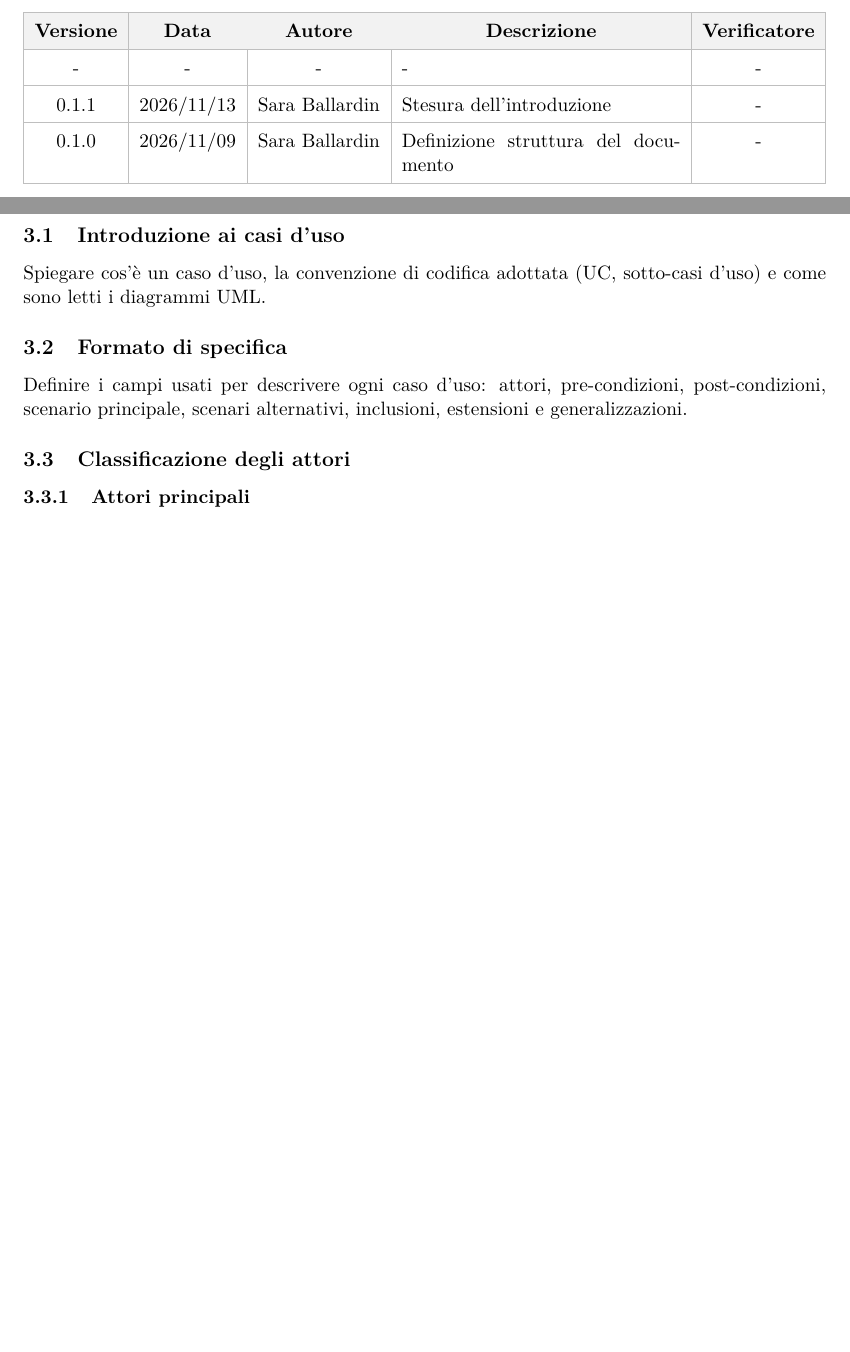
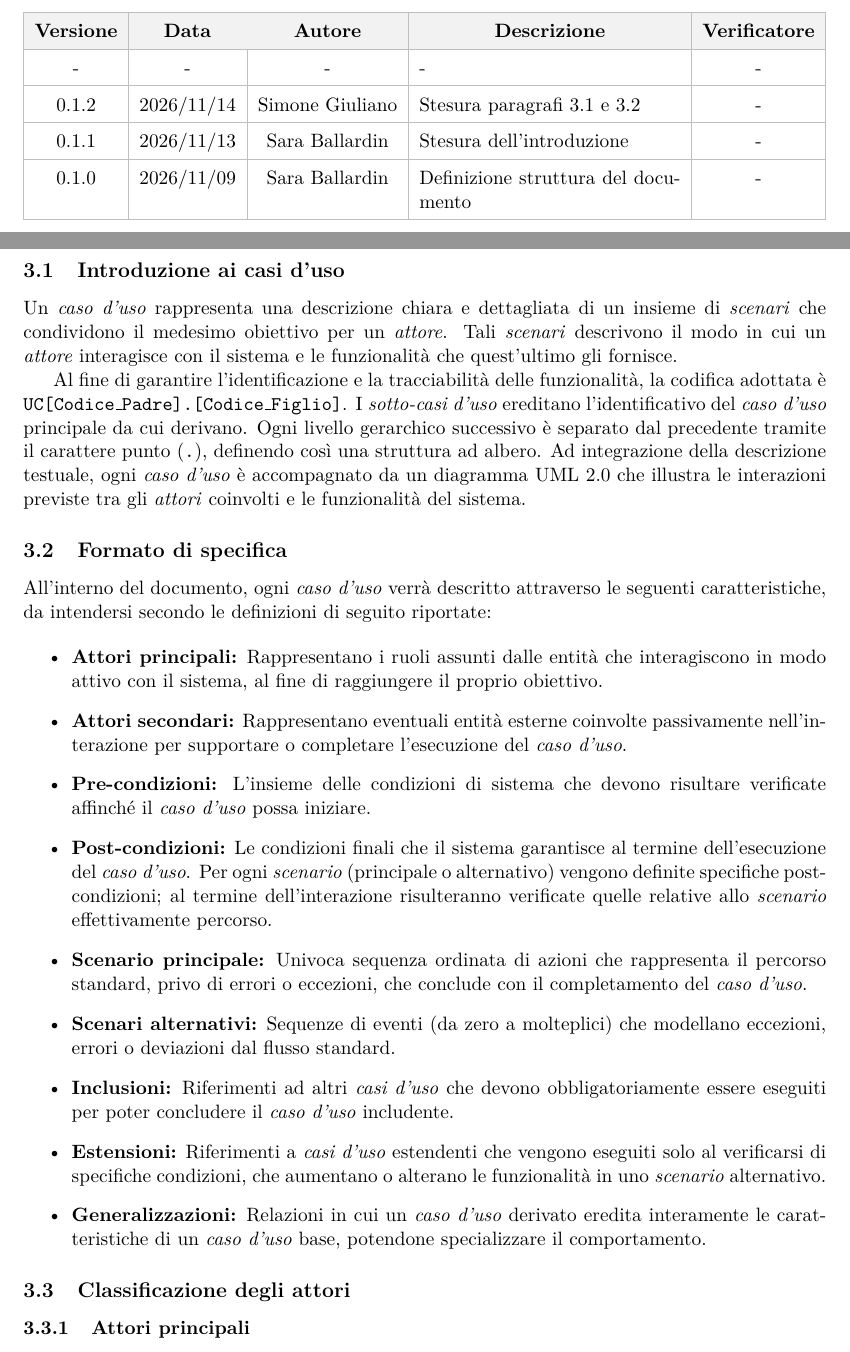
Before and after one commit to On-By-One-Team/On-By-One.github.io, a LaTeX document (docs/tex/rtb/analisi-dei-requisiti.tex): two parts of pages 2 and 7 of 9 before the commit and two parts of pages 2 and 7 of 10 after it, joined at a grey line, cut so that both start at the same text, the shorter picture padded with empty space. Compiled offline with pdfLaTeX.

Commit message:
docs: stesura descrizione casi d'uso dell'analisi dei requisiti (#62)

```diff
--- a/docs/tex/rtb/analisi-dei-requisiti.tex
+++ b/docs/tex/rtb/analisi-dei-requisiti.tex
@@ -105,6 +105,8 @@
         \hline
         - & - & - & - & - \\
         \hline
+        0.1.2 & 2026/11/14 & Simone Giuliano & Stesura paragrafi 3.1 e 3.2 & - \\
+        \hline
         0.1.1 & 2026/11/13 & Sara Ballardin & Stesura dell'introduzione & - \\
         \hline
         0.1.0 & 2026/11/09 & Sara Ballardin & Definizione struttura del documento & - \\
@@ -201,10 +203,33 @@ Descrivere i profili di utilizzatori umani e di sistemi esterni che si interfacc
 \section{Casi d'uso}
 
 \subsection{Introduzione ai casi d'uso}
-Spiegare cos'è un caso d'uso, la convenzione di codifica adottata (UC, sotto-casi d'uso) e come sono letti i diagrammi UML.
+Un \textit{caso d'uso} rappresenta una descrizione chiara e dettagliata di un insieme di \textit{scenari} che condividono il medesimo obiettivo per un \textit{attore}. Tali \textit{scenari} descrivono il modo in cui un \textit{attore} interagisce con il sistema e le funzionalità che quest'ultimo gli fornisce.
+
+ Al fine di garantire l'identificazione e la tracciabilità delle funzionalità, la codifica adottata è \texttt{UC[Codice\_Padre].[Codice\_Figlio]}. I \textit{sotto-casi d'uso} ereditano l'identificativo del \textit{caso d'uso} principale da cui derivano. Ogni livello gerarchico successivo è separato dal precedente tramite il carattere punto (\texttt{.}), definendo così una struttura ad albero.
+Ad integrazione della descrizione testuale, ogni \textit{caso d'uso} è accompagnato da un diagramma UML 2.0 che illustra le interazioni previste tra gli \textit{attori} coinvolti e le funzionalità del sistema.
 
 \subsection{Formato di specifica}
-Definire i campi usati per descrivere ogni caso d'uso: attori, pre-condizioni, post-condizioni, scenario principale, scenari alternativi, inclusioni, estensioni e generalizzazioni.
+All'interno del documento, ogni \textit{caso d'uso} verrà descritto attraverso le seguenti caratteristiche, da intendersi secondo le definizioni di seguito riportate:
+
+\begin{itemize}
+    \item \textbf{Attori principali:} Rappresentano i ruoli assunti dalle entità che interagiscono in modo attivo con il sistema, al fine di raggiungere il proprio obiettivo.
+
+    \item \textbf{Attori secondari:} Rappresentano eventuali entità esterne coinvolte passivamente nell'interazione per supportare o completare l'esecuzione del \textit{caso d'uso}.
+
+    \item \textbf{Pre-condizioni:} L'insieme delle condizioni di sistema che devono risultare verificate affinché il \textit{caso d'uso} possa iniziare.
+
+    \item \textbf{Post-condizioni:} Le condizioni finali che il sistema garantisce al termine dell'esecuzione del \textit{caso d'uso}. Per ogni \textit{scenario} (principale o alternativo) vengono definite specifiche post-condizioni; al termine dell'interazione risulteranno verificate quelle relative allo \textit{scenario} effettivamente percorso.
+
+    \item \textbf{Scenario principale:} Univoca sequenza ordinata di azioni che rappresenta il percorso standard, privo di errori o eccezioni, che conclude con il completamento del \textit{caso d'uso}.
+
+    \item \textbf{Scenari alternativi:} Sequenze di eventi (da zero a molteplici) che modellano eccezioni, errori o deviazioni dal flusso standard.
+
+    \item \textbf{Inclusioni:} Riferimenti ad altri \textit{casi d'uso} che devono obbligatoriamente essere eseguiti per poter concludere il \textit{caso d'uso} includente.
+
+    \item \textbf{Estensioni:} Riferimenti a \textit{casi d'uso} estendenti che vengono eseguiti solo al verificarsi di specifiche condizioni, che aumentano o alterano le funzionalità in uno \textit{scenario} alternativo.
+
+    \item \textbf{Generalizzazioni:} Relazioni in cui un \textit{caso d'uso} derivato eredita interamente le caratteristiche di un \textit{caso d'uso} base, potendone specializzare il comportamento.
+\end{itemize}
 
 \subsection{Classificazione degli attori}
 \subsubsection{Attori principali}
```
